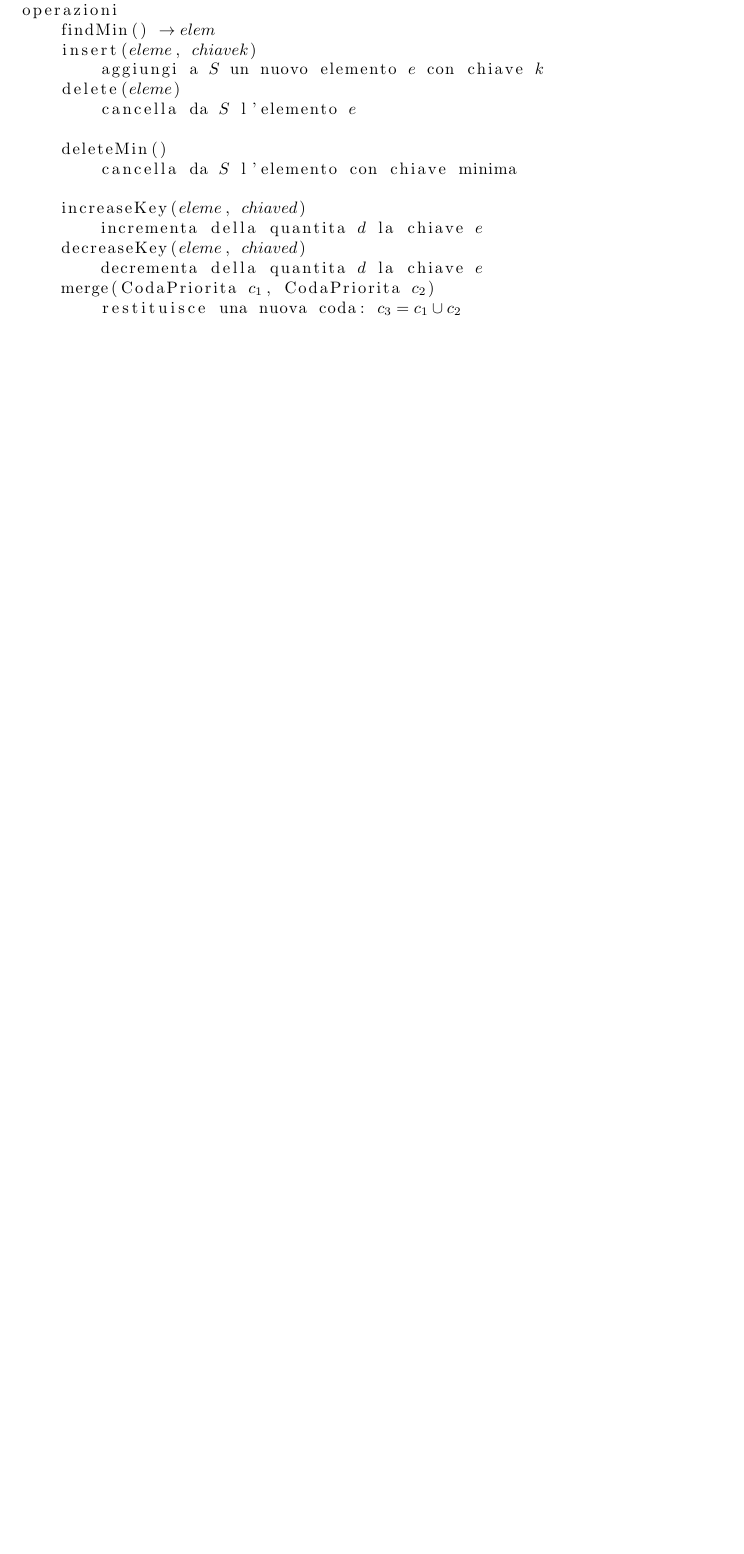
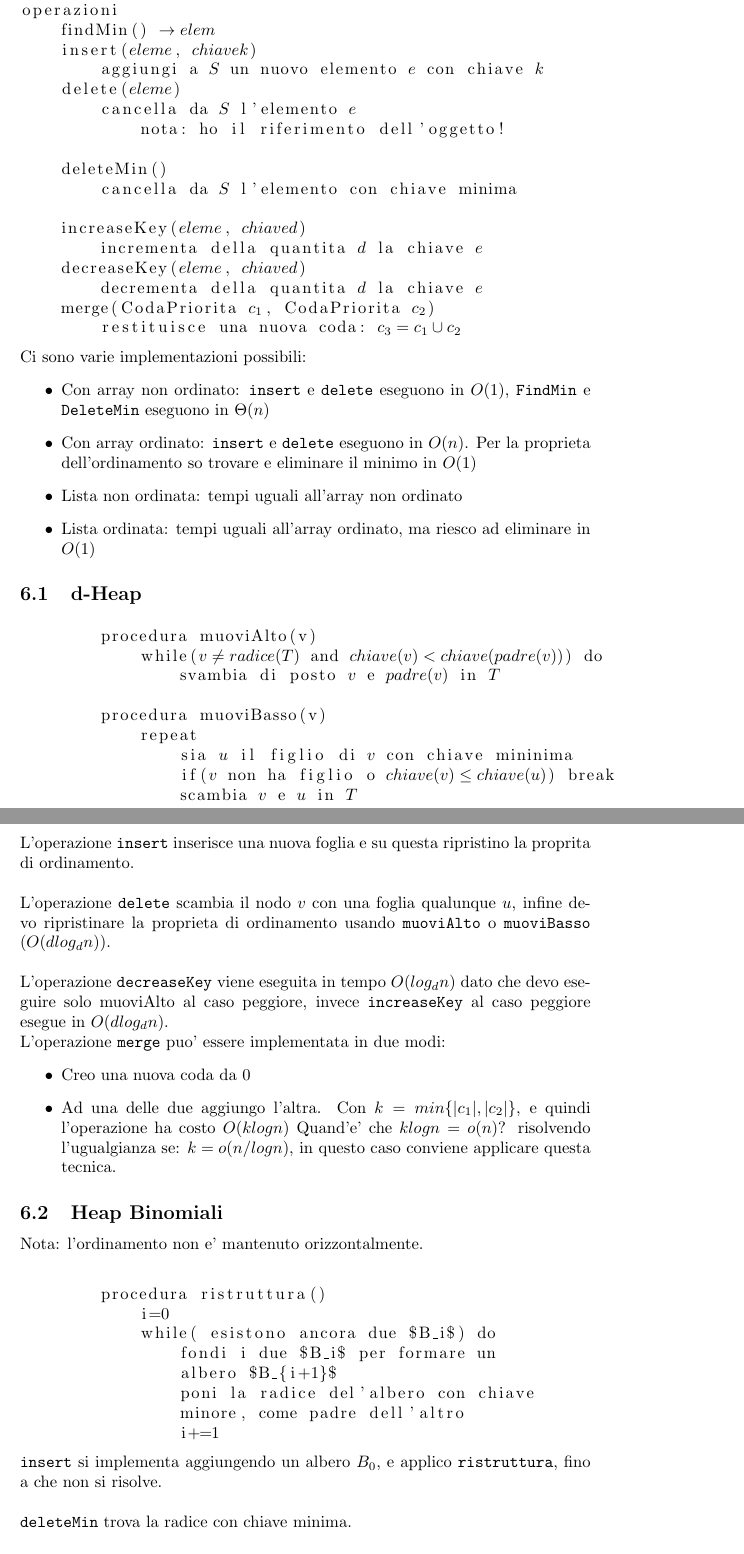
Before and after one commit to CaneMandarinesco/latex, a LaTeX document (algoritmi/riassunto_al.tex, which reads algoritmi/problema_coda_priorita.tex): part of page 12 of 12 before the commit and two parts of pages 13 and 14 of 14 after it, the two joined at a grey line, cut so that both start at the same text, the shorter picture padded with empty space. Compiled offline with pdfLaTeX.

Commit message:
roba di algoritmi

```diff
--- a/algoritmi/problema_coda_priorita.tex
+++ b/algoritmi/problema_coda_priorita.tex
@@ -9,6 +9,7 @@ operazioni
         aggiungi a $S$ un nuovo elemento $e$ con chiave $k$
     delete($elem e$)
         cancella da $S$ l'elemento $e$
+            nota: ho il riferimento dell'oggetto!
 
     deleteMin()
         cancella da $S$ l'elemento con chiave minima
@@ -20,3 +21,58 @@ operazioni
     merge(CodaPriorita $c_1$, CodaPriorita $c_2$)
         restituisce una nuova coda: $c_3 = c_1 \cup c_2$
 \end{lstlisting}
+
+Ci sono varie implementazioni possibili:
+\begin{itemize}
+    \item Con array non ordinato:  \texttt{insert} e \texttt{delete} eseguono in $O(1)$, \texttt{FindMin} e \texttt{DeleteMin} eseguono in $\Theta(n)$
+    \item Con array ordinato: \texttt{insert} e \texttt{delete} eseguono in $O(n)$. Per la proprieta dell'ordinamento so trovare e eliminare il minimo in $O(1)$
+    \item Lista non ordinata: tempi uguali all'array non ordinato
+    \item Lista ordinata: tempi uguali all'array ordinato, ma riesco ad eliminare in $O(1)$
+\end{itemize}
+
+\subsection{d-Heap}
+    \begin{lstlisting}[mathescape=true]
+        procedura muoviAlto(v)
+            while($v \neq radice(T)$ and $chiave(v) < chiave(padre(v))$) do
+                svambia di posto $v$ e $padre(v)$ in $T$
+
+        procedura muoviBasso(v)
+            repeat
+                sia $u$ il figlio di $v$ con chiave mininima
+                if($v$ non ha figlio o $chiave(v) \leq chiave(u)$) break
+                scambia $v$ e $u$ in $T$
+    \end{lstlisting}
+
+    L'operazione \texttt{insert} inserisce una nuova foglia e su questa ripristino la proprita di ordinamento. \\
+
+    L'operazione \texttt{delete} scambia  il nodo $v$ con una foglia qualunque $u$, infine devo ripristinare
+    la proprieta di ordinamento usando \texttt{muoviAlto} o \texttt{muoviBasso} ($O(d log_d n)$).\\
+
+    L'operazione \texttt{decreaseKey} viene eseguita in tempo $O(log_d n)$ dato che devo eseguire solo muoviAlto
+    al caso peggiore, invece \texttt{increaseKey} al caso peggiore esegue in $O(d log_d n)$.
+
+    L'operazione \texttt{merge} puo' essere implementata in due modi:
+    \begin{itemize}
+        \item Creo una nuova coda da 0
+        \item Ad una delle due aggiungo l'altra. Con $k=min\{ |c_1|, |c_2|\}$, e quindi l'operazione ha costo $O(k log n)$
+        Quand'e' che $k log n = o(n)$? risolvendo l'ugualgianza se: $k = o(n/logn)$, in questo caso conviene applicare questa tecnica.
+    \end{itemize}
+
+\subsection{Heap Binomiali}
+    Nota: l'ordinamento non e' mantenuto orizzontalmente. \\
+
+    \begin{lstlisting}
+        procedura ristruttura()
+            i=0
+            while( esistono ancora due $B_i$) do
+                fondi i due $B_i$ per formare un
+                albero $B_{i+1}$
+                poni la radice del'albero con chiave
+                minore, come padre dell'altro
+                i+=1
+    \end{lstlisting}
+
+    \texttt{insert} si implementa aggiungendo un albero $B_0$, e applico \texttt{ristruttura},
+    fino a che non si risolve. \\
+
+    \texttt{deleteMin} trova la radice con chiave minima. \\
```
Also changed, not shown: algoritmi/problema_del_dizionario.tex (+9 -2 lines), algoritmi/problema_coda_priorita.tex (10 more changed lines).
